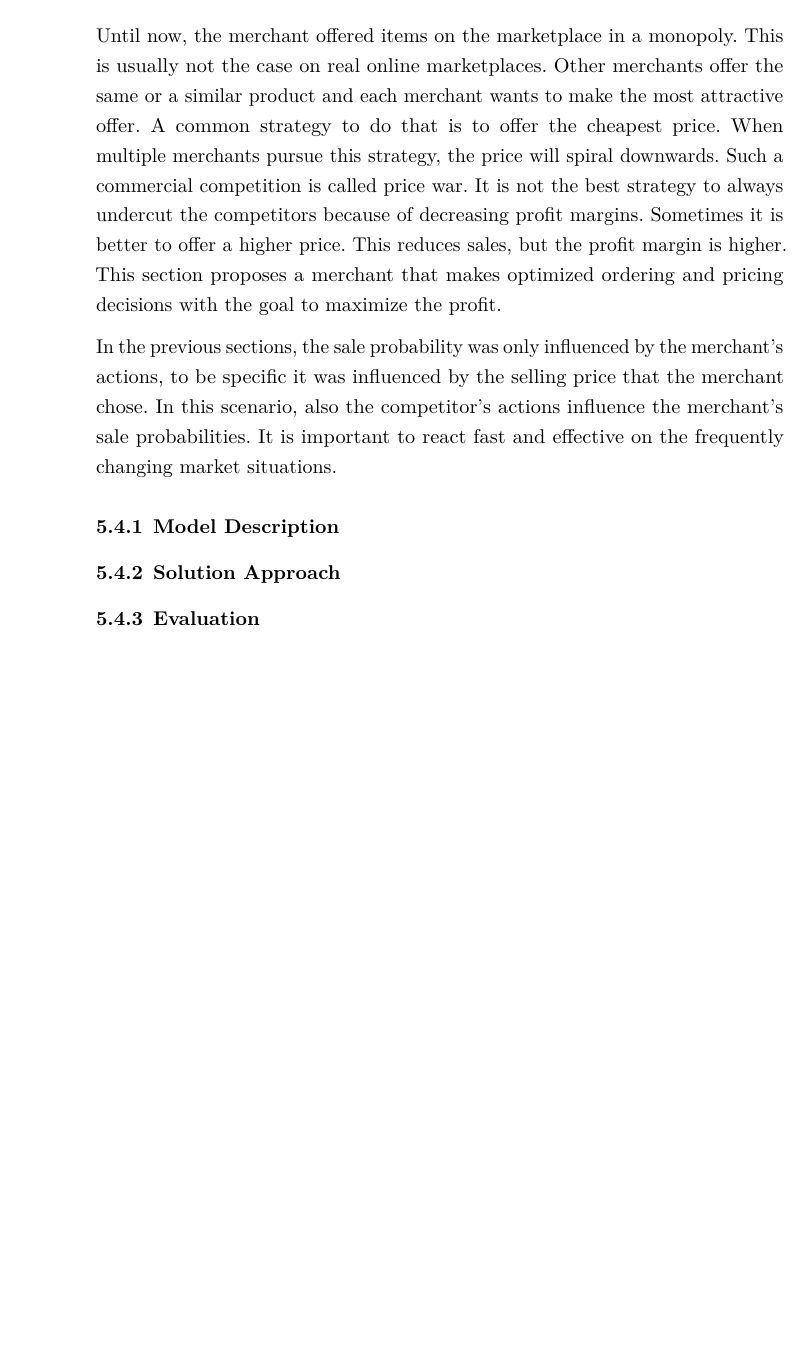
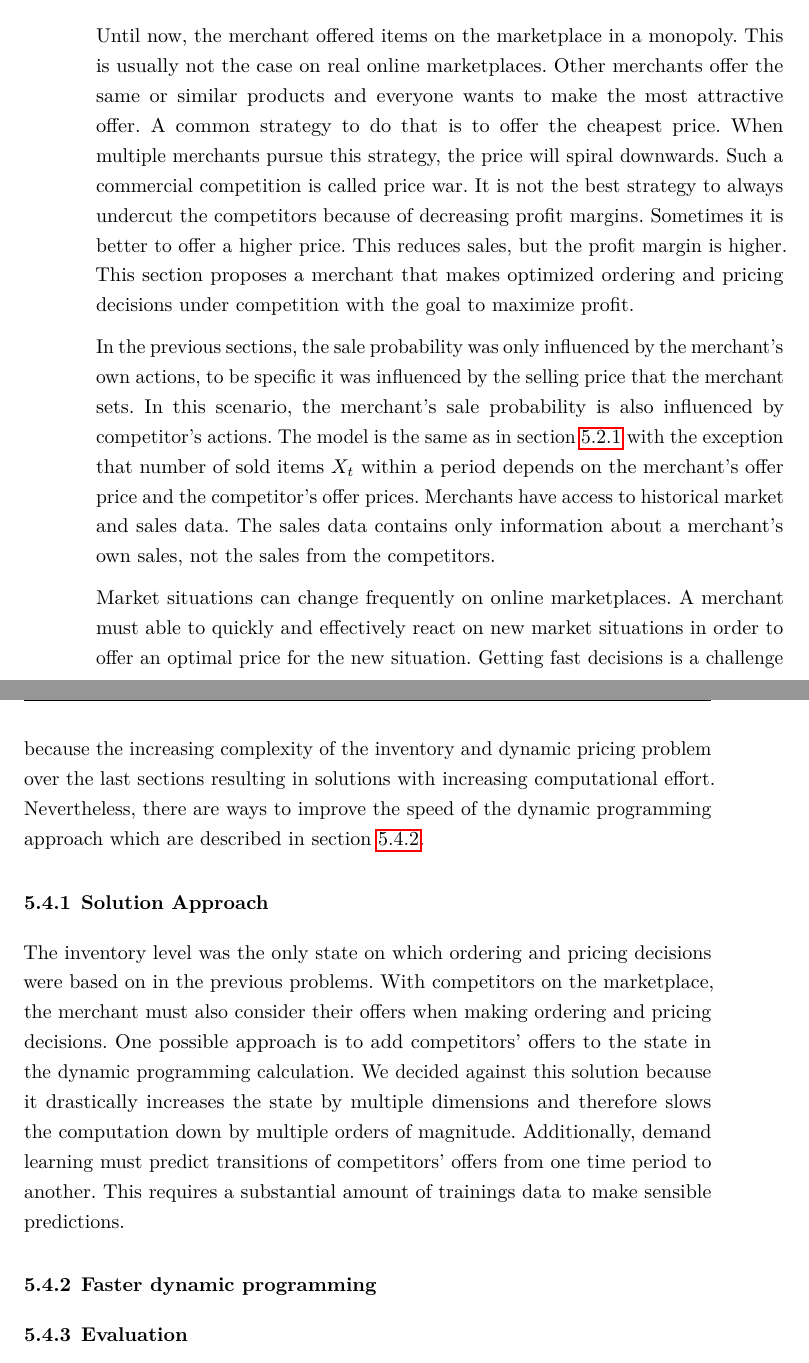
Before and after one commit to CarstenWalther/mastersthesis, a LaTeX thesis (thesis.tex, which reads sections/merchant.tex): part of page 27 of 35 before the commit and two parts of pages 27 and 28 of 35 after it, the two joined at a grey line, cut so that both start at the same text, the shorter picture padded with empty space. Compiled offline with pdfLaTeX.

Commit message:
competition solution approach WIP

```diff
--- a/sections/merchant.tex
+++ b/sections/merchant.tex
@@ -332,33 +333,57 @@ This allows the merchant to encounter many different market situations and obtai
 \section{Competition}
 Until now, the merchant offered items on the marketplace in a monopoly.
 This is usually not the case on real online marketplaces.
-Other merchants offer the same or a similar product and each merchant wants to make the most attractive offer.
+Other merchants offer the same or similar products and everyone wants to make the most attractive offer.
 A common strategy to do that is to offer the cheapest price.
 When multiple merchants pursue this strategy, the price will spiral downwards.
 Such a commercial competition is called price war.
 It is not the best strategy to always undercut the competitors because of decreasing profit margins.
 Sometimes it is better to offer a higher price.
 This reduces sales, but the profit margin is higher.
-This section proposes a merchant that makes optimized ordering and pricing decisions with the goal to maximize the profit.
+This section proposes a merchant that makes optimized ordering and pricing decisions under competition with the goal to maximize profit.
 
-In the previous sections, the sale probability was only influenced by the merchant's actions, to be specific it was influenced by the selling price that the merchant chose.
-In this scenario, also the competitor's actions influence the merchant's sale probabilities.
-It is important to react fast and effective on the frequently changing market situations.
+In the previous sections, the sale probability was only influenced by the merchant's own actions, to be specific it was influenced by the selling price that the merchant sets.
+In this scenario, the merchant's sale probability is also influenced by competitor's actions.
+%model description
+The model is the same as in \cref{subs:joint_model} with the exception that number of sold items $X_t$ within a period depends on the merchant's offer price and the competitor's offer prices.
+Merchants have access to historical market and sales data.
+The sales data contains only information about a merchant's own sales, not the sales from the competitors.
 
-%Zeige, dass zu langsam. Zeige, wie schneller gemacht wird
-%only sees onw sales
-\subsection{Model Description}
+%merchant must be fast
+Market situations can change frequently on online marketplaces.
+A merchant must able to quickly and effectively react on new market situations in order to offer an optimal price for the new situation.
+Getting fast decisions is a challenge because the increasing complexity of the inventory and dynamic pricing problem over the last sections resulting in solutions with increasing computational effort.
+Nevertheless, there are ways to improve the speed of the dynamic programming approach which are described in \cref{section:faster_dyn_prog}.
+
 \subsection{Solution Approach}
+%Idee: Effiziente dynamische Programmierung und erweiterte datenbasierte Nachfrageschätzung
+
 %build on top of solution from previous section
 %features ausbauen, da situatino complizierter geworden ist.
-
-%Idee: Effiziente dynamische Programmierung und erweiterte datenbasierte Nachfrageschätzung
-
-%linear regression, features: ...
+%describe features
 
 %state is inventory level
 %state could be market situation -> dimensions huge
 % -> calculate new policy for new situation
+The inventory level was the only state on which ordering and pricing decisions were based on in the previous problems.
+With competitors on the marketplace, the merchant must also consider their offers when making ordering and pricing decisions.
+One possible approach is to add competitors' offers to the state in the dynamic programming calculation.
+We decided against this solution because it drastically increases the state by multiple dimensions and therefore slows the computation down by multiple orders of magnitude.
+Additionally, demand learning must predict transitions of competitors' offers from one time period to another.
+This requires a substantial amount of trainings data to make sensible predictions.
+%instead
+%easier to train -> less data needed -> better predictions
+
+
+\subsection{Faster dynamic programming}
+\label{section:faster_dyn_prog}
+%Zeige, dass zu langsam. Zeige, wie schneller gemacht wird
+%performance non-issue before, but now must be computed each iteration
+%adapt search space
+%use last expected profit
+%tradeoff speed performance (genauigkeit))
+%todo fix title
+%not done here, quantisation
 \subsection{Evaluation}
 %verlgeiche genauen Wert mit relaxierten Wert
 
```
Also changed, not shown: sections/platform_extension.tex (+1 -0 lines), thesis_notes.txt (+22 -1 lines), sections/merchant.tex (1 more changed lines).
